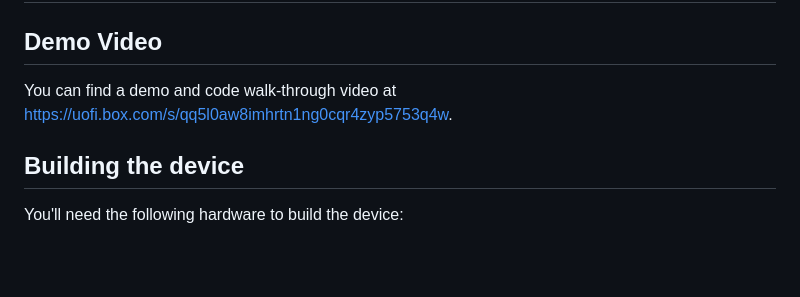
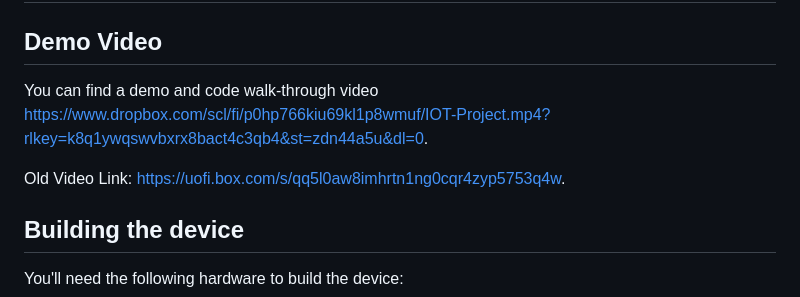
Before and after one commit to samhq/cs437iot-final, a Markdown page: README.md, the part around the change. GitHub-like rendering; blank space fills up the shorter version.

Commit message:
Update video link

```diff
--- a/README.md
+++ b/README.md
@@ -2,7 +2,9 @@
 
 ## Demo Video
 
-You can find a demo and code walk-through video at [https://uofi.box.com/s/qq5l0aw8imhrtn1ng0cqr4zyp5753q4w](https://uofi.box.com/s/qq5l0aw8imhrtn1ng0cqr4zyp5753q4w).
+You can find a demo and code walk-through video [https://www.dropbox.com/scl/fi/p0hp766kiu69kl1p8wmuf/IOT-Project.mp4?rlkey=k8q1ywqswvbxrx8bact4c3qb4&st=zdn44a5u&dl=0](here).
+
+Old Video Link: [https://uofi.box.com/s/qq5l0aw8imhrtn1ng0cqr4zyp5753q4w](https://uofi.box.com/s/qq5l0aw8imhrtn1ng0cqr4zyp5753q4w).
 
 
 ## Building the device
```
